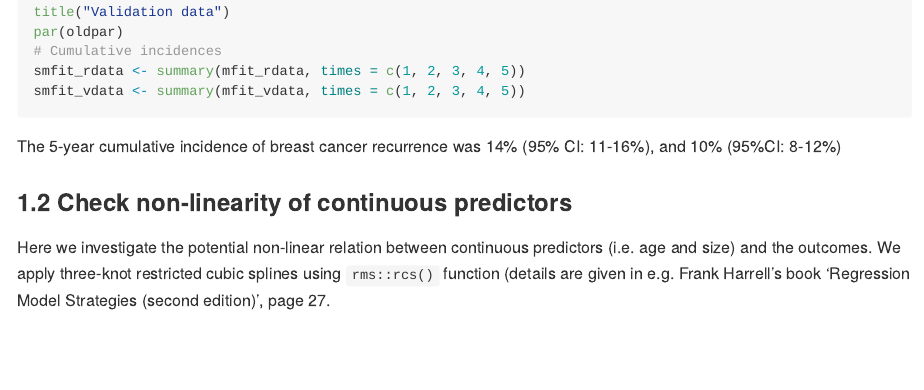
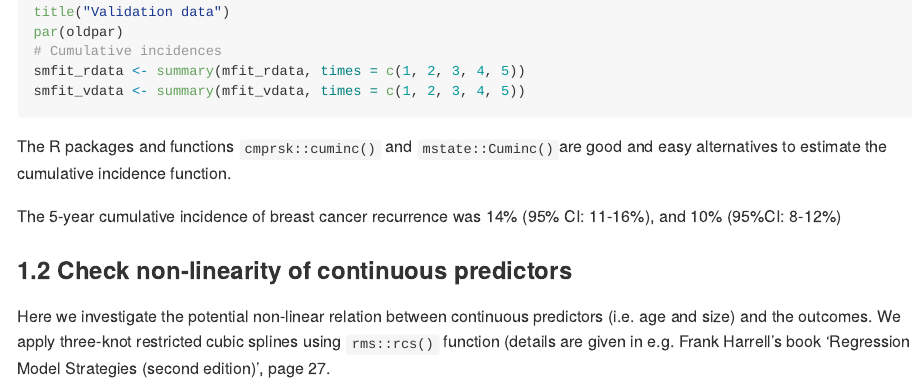
Before and after one commit to survival-lumc/ValidationCompRisks, an R Markdown document (Prediction_CSC.Rmd): the page in a window 1100 px wide, from 3210 px down. Rendered offline with R 4.5, knitr and Pandoc, with nearby package versions; the code chunks are not run, so their results and figures are left out; long lines of code are wrapped.

Commit message:
Update Prediction_CSC.Rmd

````diff
--- a/Prediction_CSC.Rmd
+++ b/Prediction_CSC.Rmd
@@ -180,6 +180,8 @@ par(oldpar)
 smfit_rdata <- summary(mfit_rdata, times = c(1, 2, 3, 4, 5))
 smfit_vdata <- summary(mfit_vdata, times = c(1, 2, 3, 4, 5))
 ```
+
+The R packages and functions `cmprsk::cuminc()` and `mstate::Cuminc()`are good and easy alternatives to estimate the cumulative incidence function.
 
 ```{r, res_ci, fig.align='center',echo=FALSE}
 res_ci <- cbind(
````
